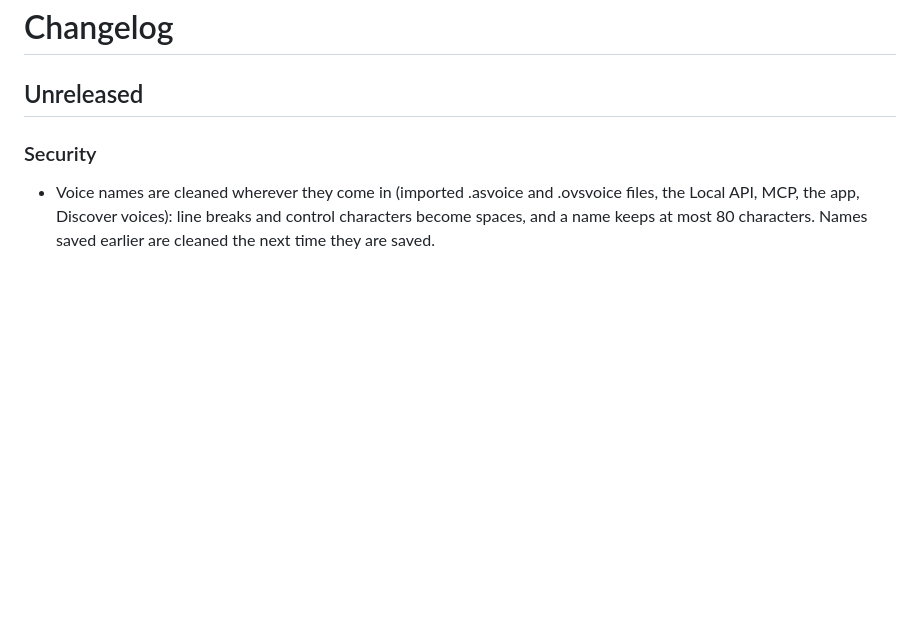
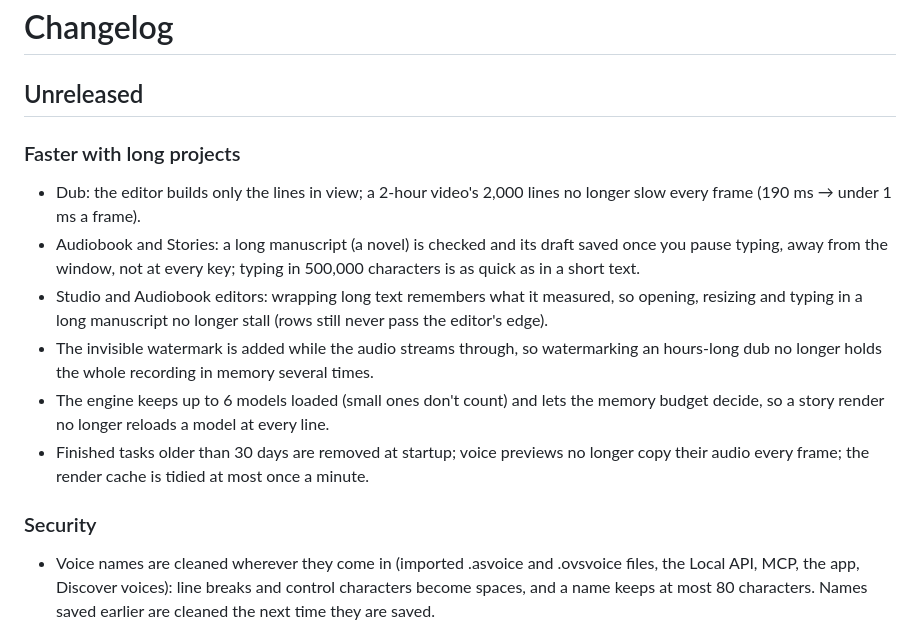
Before and after one commit to Reger-c/AudioSmith, a Markdown page: CHANGELOG.md, the part around the change. Drawn GitHub-style; blank space fills up the shorter version.

Commit message:
CHANGELOG: performance fixes (review #102)

```diff
--- a/CHANGELOG.md
+++ b/CHANGELOG.md
@@ -1,6 +1,14 @@
 # Changelog
 
 ## Unreleased
+
+### Faster with long projects
+- Dub: the editor builds only the lines in view; a 2-hour video's 2,000 lines no longer slow every frame (190 ms → under 1 ms a frame).
+- Audiobook and Stories: a long manuscript (a novel) is checked and its draft saved once you pause typing, away from the window, not at every key; typing in 500,000 characters is as quick as in a short text.
+- Studio and Audiobook editors: wrapping long text remembers what it measured, so opening, resizing and typing in a long manuscript no longer stall (rows still never pass the editor's edge).
+- The invisible watermark is added while the audio streams through, so watermarking an hours-long dub no longer holds the whole recording in memory several times.
+- The engine keeps up to 6 models loaded (small ones don't count) and lets the memory budget decide, so a story render no longer reloads a model at every line.
+- Finished tasks older than 30 days are removed at startup; voice previews no longer copy their audio every frame; the render cache is tidied at most once a minute.
 
 ### Security
 - Voice names are cleaned wherever they come in (imported .asvoice and .ovsvoice files, the Local API, MCP, the app, Discover voices): line breaks and control characters become spaces, and a name keeps at most 80 characters. Names saved earlier are cleaned the next time they are saved.
```
Also changed, not shown: CHANGELOG.zh-Hans.md (+8 -0 lines).
